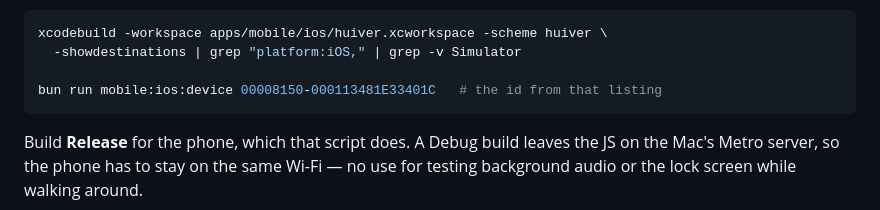
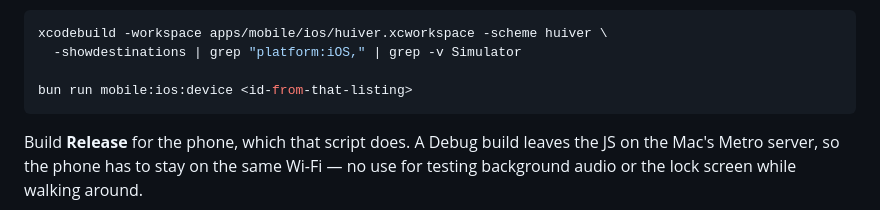
Before and after one commit to sjoerdvanhoof/huiver, a Markdown page: README.md, the part around the change. GitHub-like rendering.

Commit message:
Clarify iOS device build command

````diff
--- a/README.md
+++ b/README.md
@@ -277,7 +277,7 @@ the only unambiguous answer:
 xcodebuild -workspace apps/mobile/ios/huiver.xcworkspace -scheme huiver \
   -showdestinations | grep "platform:iOS," | grep -v Simulator
 
-bun run mobile:ios:device 00008150-000113481E33401C   # the id from that listing
+bun run mobile:ios:device <id-from-that-listing>
 ```
 
 Build **Release** for the phone, which that script does. A Debug build leaves the JS
````
